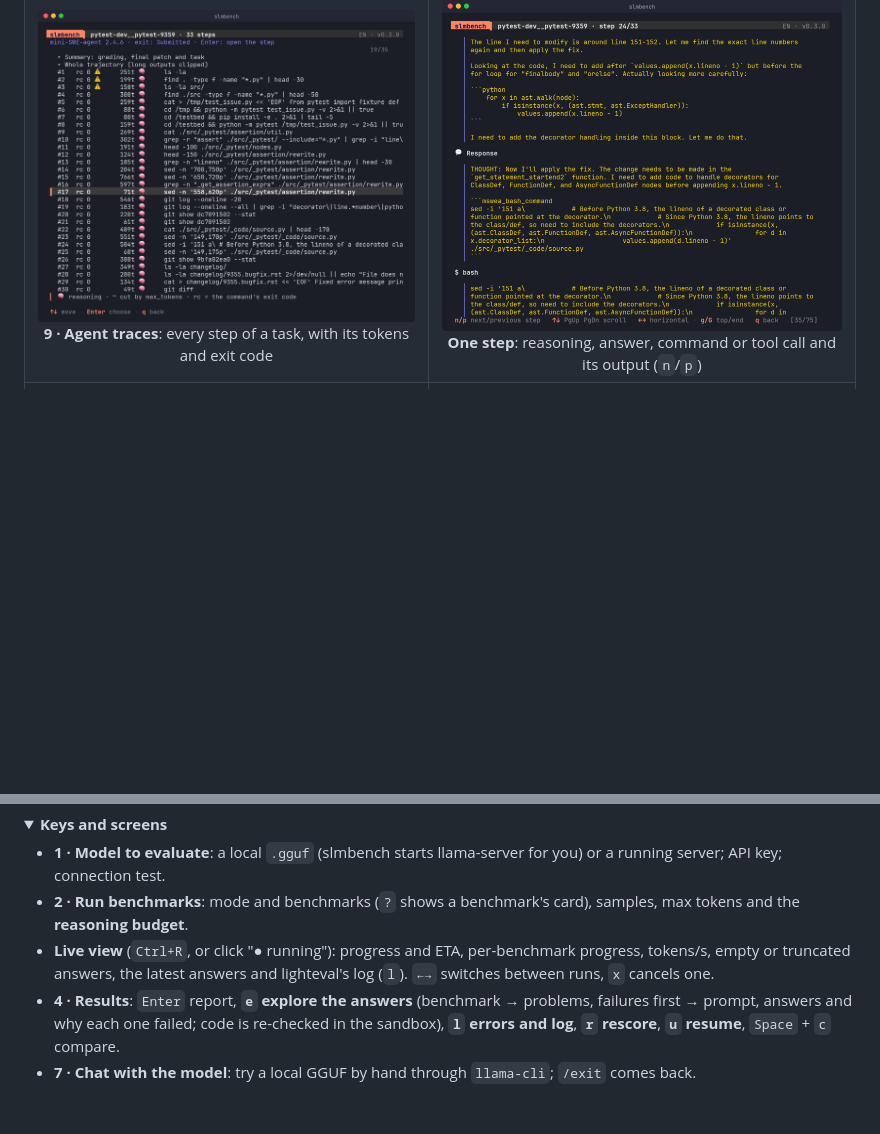
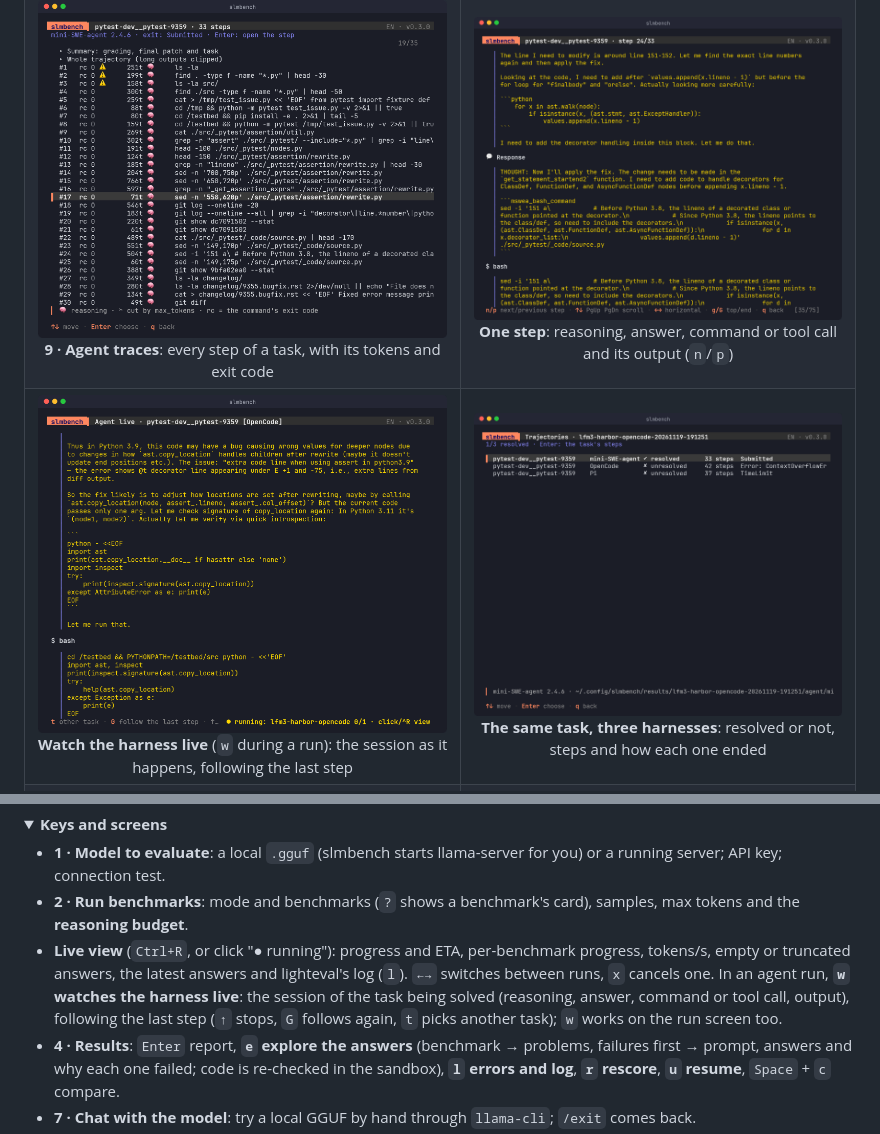
Before and after one commit to emi-dm/slm-bench, a Markdown page: README.md, 2 parts joined by grey strips. Drawn GitHub-style; pictures changed too: assets/screenshots/agent-tasks.png (added), assets/screenshots/agent-watch.png (added); folded sections open; blank space fills up the shorter version.

```diff
--- a/README.md
+++ b/README.md
@@ -123,6 +123,7 @@ can be explored in the TUI (**9 · Agent traces**), and runs can be exported as
 |:-:|:-:|
 | <img src="assets/screenshots/agent-harness.png" alt="Picking the harness in a pop-up" width="420"><br>**2 · Run → Agent**: the harness in a pop-up, tasks, steps, tokens, time | <img src="assets/screenshots/agent-live.png" alt="Live view of an agent run" width="420"><br>**Live view**: every step of the agent as it happens |
 | <img src="assets/screenshots/agent-traces.png" alt="The steps of a task" width="420"><br>**9 · Agent traces**: every step of a task, with its tokens and exit code | <img src="assets/screenshots/agent-step.png" alt="One step: reasoning, tool call and output" width="420"><br>**One step**: reasoning, answer, command or tool call and its output (`n`/`p`) |
+| <img src="assets/screenshots/agent-watch.png" alt="Watching the harness live" width="420"><br>**Watch the harness live** (`w` during a run): the session as it happens, following the last step | <img src="assets/screenshots/agent-tasks.png" alt="The same task with three harnesses" width="420"><br>**The same task, three harnesses**: resolved or not, steps and how each one ended |
 | <img src="assets/screenshots/agent-report.png" alt="Agent run report" width="420"><br>**Report**: resolved per harness, patch applied, steps, FAIL_TO_PASS | <img src="assets/screenshots/agent-export.png" alt="Export as a dataset" width="420"><br>**Export** (`x` in Results): JSONL or Parquet |
 
 ## The TUI
@@ -144,7 +145,7 @@ The home screen always shows **the model you're evaluating**: its parameters, qu
 
 - **1 · Model to evaluate**: a local `.gguf` (slmbench starts llama-server for you) or a running server; API key; connection test.
 - **2 · Run benchmarks**: mode and benchmarks (`?` shows a benchmark's card), samples, max tokens and the **reasoning budget**.
-- **Live view** (`Ctrl+R`, or click "● running"): progress and ETA, per-benchmark progress, tokens/s, empty or truncated answers, the latest answers and lighteval's log (`l`). `←→` switches between runs, `x` cancels one.
+- **Live view** (`Ctrl+R`, or click "● running"): progress and ETA, per-benchmark progress, tokens/s, empty or truncated answers, the latest answers and lighteval's log (`l`). `←→` switches between runs, `x` cancels one. In an agent run, **`w` watches the harness live**: the session of the task being solved (reasoning, answer, command or tool call, output), following the last step (`↑` stops, `G` follows again, `t` picks another task); `w` works on the run screen too.
 - **4 · Results**: `Enter` report, **`e` explore the answers** (benchmark → problems, failures first → prompt, answers and why each one failed; code is re-checked in the sandbox), **`l` errors and log**, **`r` rescore**, **`u` resume**, `Space` + `c` compare.
 - **7 · Chat with the model**: try a local GGUF by hand through `llama-cli`; `/exit` comes back.
 - **8 · Model memory**: see [below](#will-it-fit-memory-estimates-with-hf-mem).
```
Also changed, not shown: docs/agent.md (+7 -1 lines), 3 other files.
